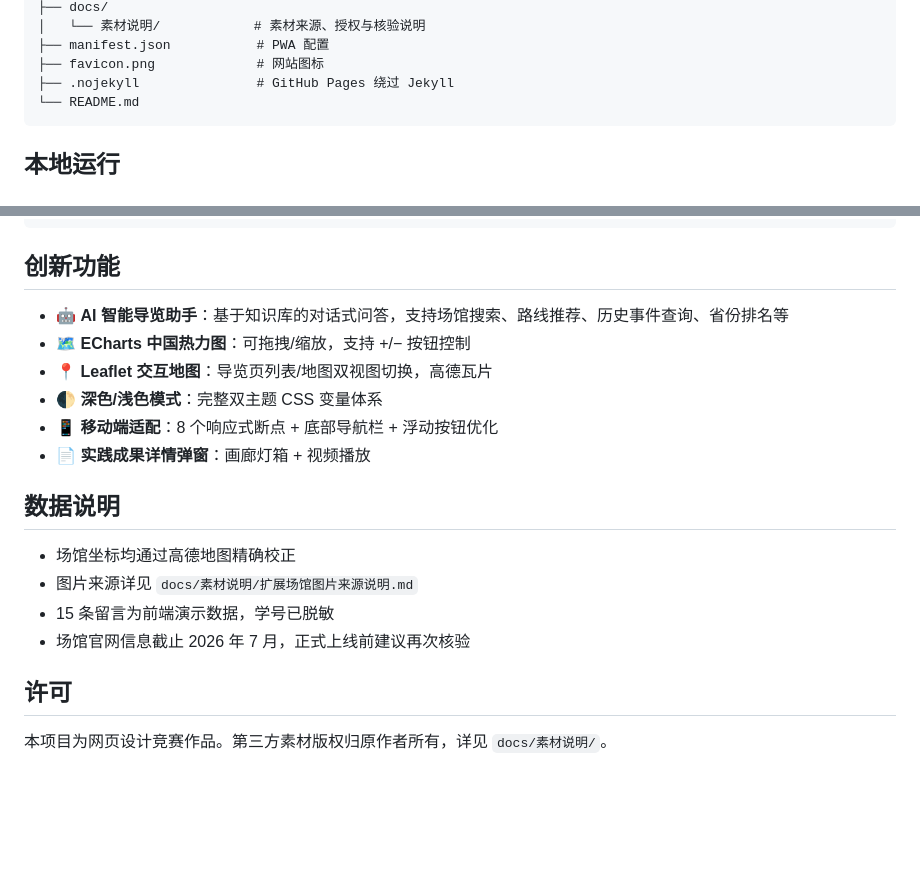
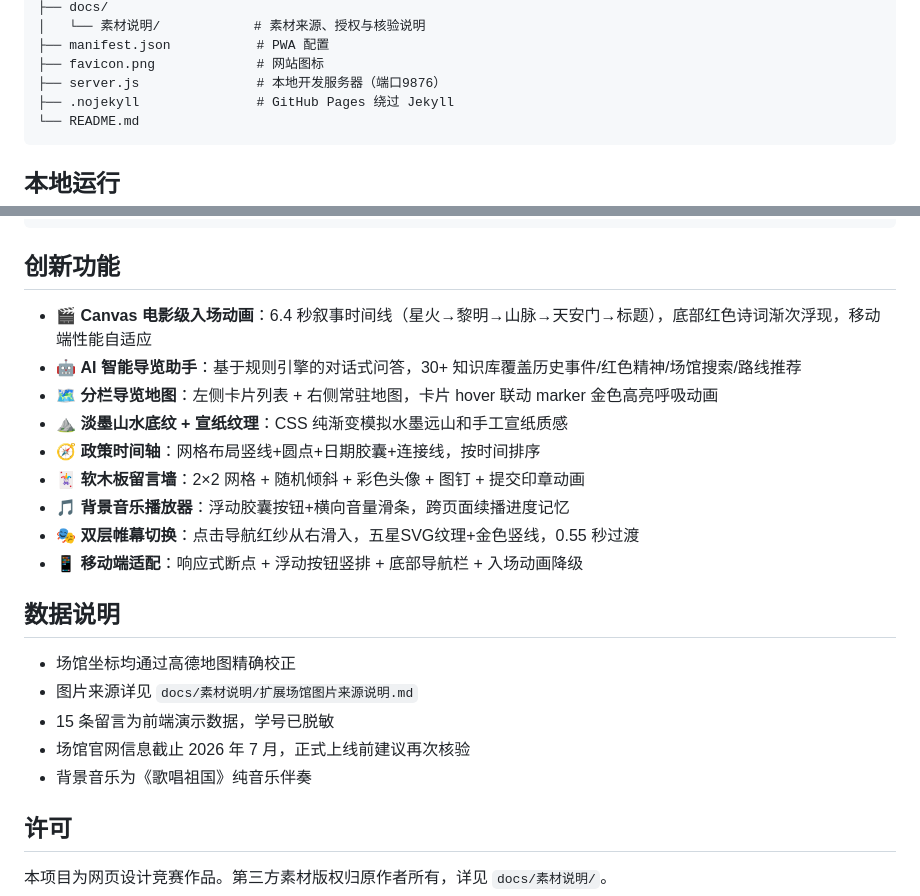
Before and after one commit to yinxi666/shanhexu, a Markdown page: README.md, 2 parts joined by grey strips. Rendered like a GitHub page; blank space fills up the shorter version.

````diff
--- a/README.md
+++ b/README.md
@@ -68,6 +74,7 @@
 │   └── 素材说明/            # 素材来源、授权与核验说明
 ├── manifest.json           # PWA 配置
 ├── favicon.png             # 网站图标
+├── server.js               # 本地开发服务器（端口9876）
 ├── .nojekyll               # GitHub Pages 绕过 Jekyll
 └── README.md
 ```
@@ -86,12 +93,15 @@ node server.js
 
 ## 创新功能
 
-- 🤖 **AI 智能导览助手**：基于知识库的对话式问答，支持场馆搜索、路线推荐、历史事件查询、省份排名等
-- 🗺️ **ECharts 中国热力图**：可拖拽/缩放，支持 +/− 按钮控制
-- 📍 **Leaflet 交互地图**：导览页列表/地图双视图切换，高德瓦片
-- 🌓 **深色/浅色模式**：完整双主题 CSS 变量体系
-- 📱 **移动端适配**：8 个响应式断点 + 底部导航栏 + 浮动按钮优化
-- 📄 **实践成果详情弹窗**：画廊灯箱 + 视频播放
+- 🎬 **Canvas 电影级入场动画**：6.4 秒叙事时间线（星火→黎明→山脉→天安门→标题），底部红色诗词渐次浮现，移动端性能自适应
+- 🤖 **AI 智能导览助手**：基于规则引擎的对话式问答，30+ 知识库覆盖历史事件/红色精神/场馆搜索/路线推荐
+- 🗺️ **分栏导览地图**：左侧卡片列表 + 右侧常驻地图，卡片 hover 联动 marker 金色高亮呼吸动画
+- ⛰️ **淡墨山水底纹 + 宣纸纹理**：CSS 纯渐变模拟水墨远山和手工宣纸质感
+- 🧭 **政策时间轴**：网格布局竖线+圆点+日期胶囊+连接线，按时间排序
+- 🃏 **软木板留言墙**：2×2 网格 + 随机倾斜 + 彩色头像 + 图钉 + 提交印章动画
+- 🎵 **背景音乐播放器**：浮动胶囊按钮+横向音量滑条，跨页面续播进度记忆
+- 🎭 **双层帷幕切换**：点击导航红纱从右滑入，五星SVG纹理+金色竖线，0.55 秒过渡
+- 📱 **移动端适配**：响应式断点 + 浮动按钮竖排 + 底部导航栏 + 入场动画降级
 
 ## 数据说明
 
@@ -99,6 +109,7 @@ node server.js
 - 图片来源详见 `docs/素材说明/扩展场馆图片来源说明.md`
 - 15 条留言为前端演示数据，学号已脱敏
 - 场馆官网信息截止 2026 年 7 月，正式上线前建议再次核验
+- 背景音乐为《歌唱祖国》纯音乐伴奏
 
 ## 许可
 
````
Also changed, not shown: other parts of README.md (+29 -23 lines).
